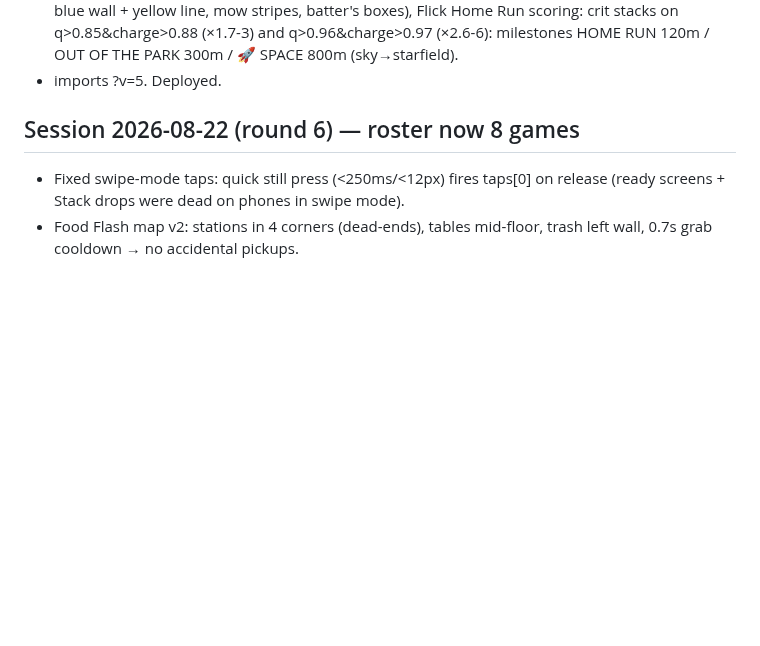
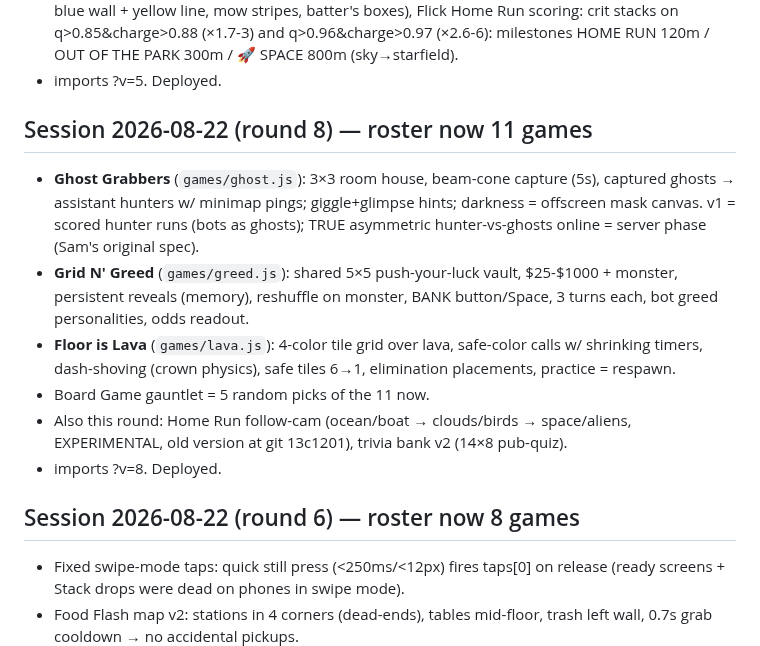
Before and after one commit to ChampionsWrath/tunnel-divers, a Markdown page: HANDOFF.md, the part around the change. Drawn GitHub-style; blank space fills up the shorter version.

Commit message:
Handoff: round 8
Co-Authored-By: Claude Fable 5 <noreply@anthropic.com>

```diff
--- a/HANDOFF.md
+++ b/HANDOFF.md
@@ -21,6 +21,22 @@
   q>0.85&charge>0.88 (×1.7-3) and q>0.96&charge>0.97 (×2.6-6): milestones
   HOME RUN 120m / OUT OF THE PARK 300m / 🚀 SPACE 800m (sky→starfield).
 - imports ?v=5. Deployed.
+
+## Session 2026-08-22 (round 8) — roster now 11 games
+- **Ghost Grabbers** (`games/ghost.js`): 3×3 room house, beam-cone capture (5s),
+  captured ghosts → assistant hunters w/ minimap pings; giggle+glimpse hints;
+  darkness = offscreen mask canvas. v1 = scored hunter runs (bots as ghosts);
+  TRUE asymmetric hunter-vs-ghosts online = server phase (Sam's original spec).
+- **Grid N' Greed** (`games/greed.js`): shared 5×5 push-your-luck vault,
+  $25-$1000 + monster, persistent reveals (memory), reshuffle on monster,
+  BANK button/Space, 3 turns each, bot greed personalities, odds readout.
+- **Floor is Lava** (`games/lava.js`): 4-color tile grid over lava, safe-color
+  calls w/ shrinking timers, dash-shoving (crown physics), safe tiles 6→1,
+  elimination placements, practice = respawn.
+- Board Game gauntlet = 5 random picks of the 11 now.
+- Also this round: Home Run follow-cam (ocean/boat → clouds/birds → space/aliens,
+  EXPERIMENTAL, old version at git 13c1201), trivia bank v2 (14×8 pub-quiz).
+- imports ?v=8. Deployed.
 
 ## Session 2026-08-22 (round 6) — roster now 8 games
 - Fixed swipe-mode taps: quick still press (<250ms/<12px) fires taps[0] on
```
